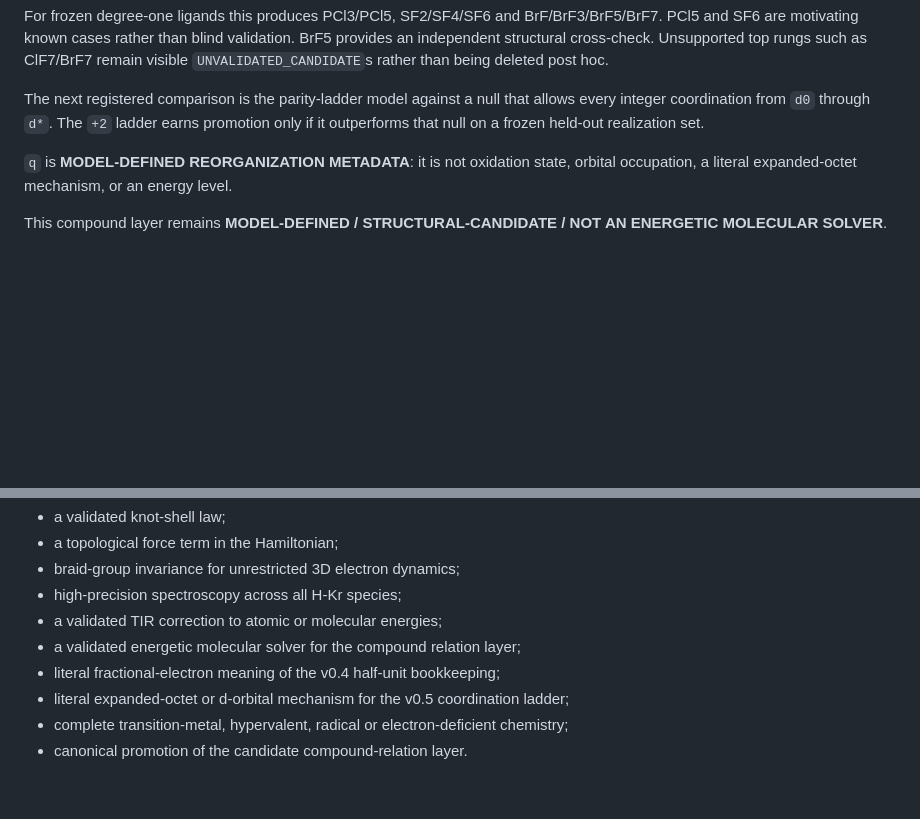
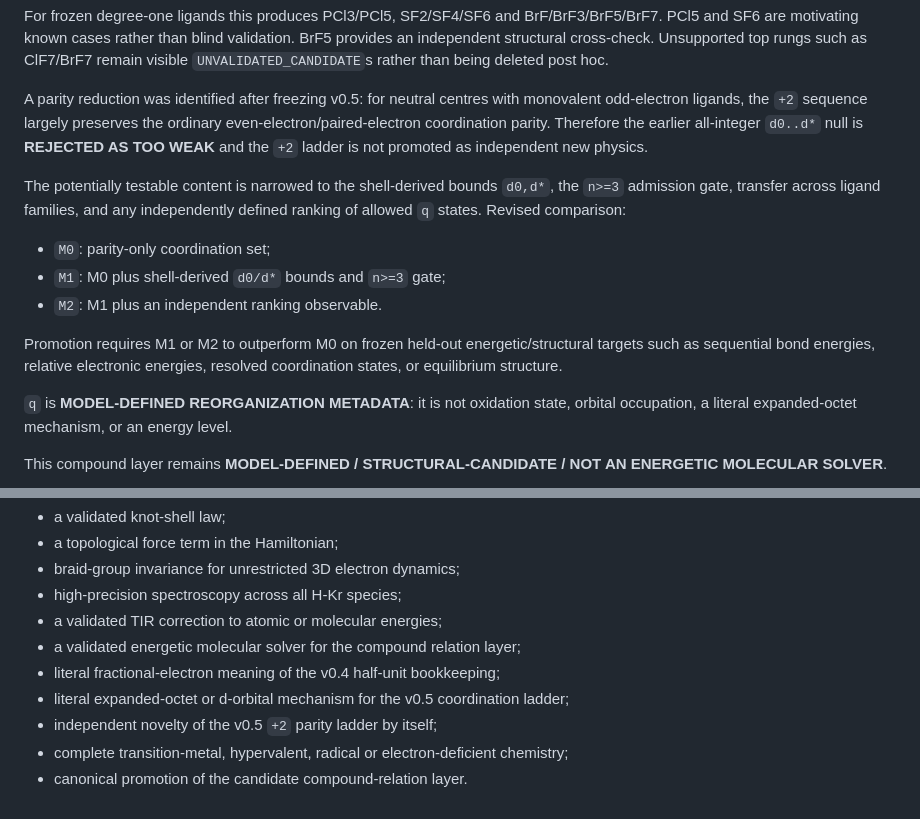
Before and after one commit to AdrianLipa90/Resonant-Chemistry, a Markdown page: STATUS.md, 2 parts joined by grey strips. Drawn GitHub-style; blank space fills up the shorter version.

Commit message:
Record parity reduction in compound relation status

```diff
--- a/STATUS.md
+++ b/STATUS.md
@@ -102,7 +102,15 @@ Frozen ladders:
 
 For frozen degree-one ligands this produces PCl3/PCl5, SF2/SF4/SF6 and BrF/BrF3/BrF5/BrF7. PCl5 and SF6 are motivating known cases rather than blind validation. BrF5 provides an independent structural cross-check. Unsupported top rungs such as ClF7/BrF7 remain visible `UNVALIDATED_CANDIDATE`s rather than being deleted post hoc.
 
-The next registered comparison is the parity-ladder model against a null that allows every integer coordination from `d0` through `d*`. The `+2` ladder earns promotion only if it outperforms that null on a frozen held-out realization set.
+A parity reduction was identified after freezing v0.5: for neutral centres with monovalent odd-electron ligands, the `+2` sequence largely preserves the ordinary even-electron/paired-electron coordination parity. Therefore the earlier all-integer `d0..d*` null is **REJECTED AS TOO WEAK** and the `+2` ladder is not promoted as independent new physics.
+
+The potentially testable content is narrowed to the shell-derived bounds `d0,d*`, the `n>=3` admission gate, transfer across ligand families, and any independently defined ranking of allowed `q` states. Revised comparison:
+
+- `M0`: parity-only coordination set;
+- `M1`: M0 plus shell-derived `d0/d*` bounds and `n>=3` gate;
+- `M2`: M1 plus an independent ranking observable.
+
+Promotion requires M1 or M2 to outperform M0 on frozen held-out energetic/structural targets such as sequential bond energies, relative electronic energies, resolved coordination states, or equilibrium structure.
 
 `q` is **MODEL-DEFINED REORGANIZATION METADATA**: it is not oxidation state, orbital occupation, a literal expanded-octet mechanism, or an energy level.
 
@@ -151,5 +159,6 @@ The current `compound-relations-v0.3` branch has no automatic GitHub Actions run
 - a validated energetic molecular solver for the compound relation layer;
 - literal fractional-electron meaning of the v0.4 half-unit bookkeeping;
 - literal expanded-octet or d-orbital mechanism for the v0.5 coordination ladder;
+- independent novelty of the v0.5 `+2` parity ladder by itself;
 - complete transition-metal, hypervalent, radical or electron-deficient chemistry;
 - canonical promotion of the candidate compound-relation layer.
```
